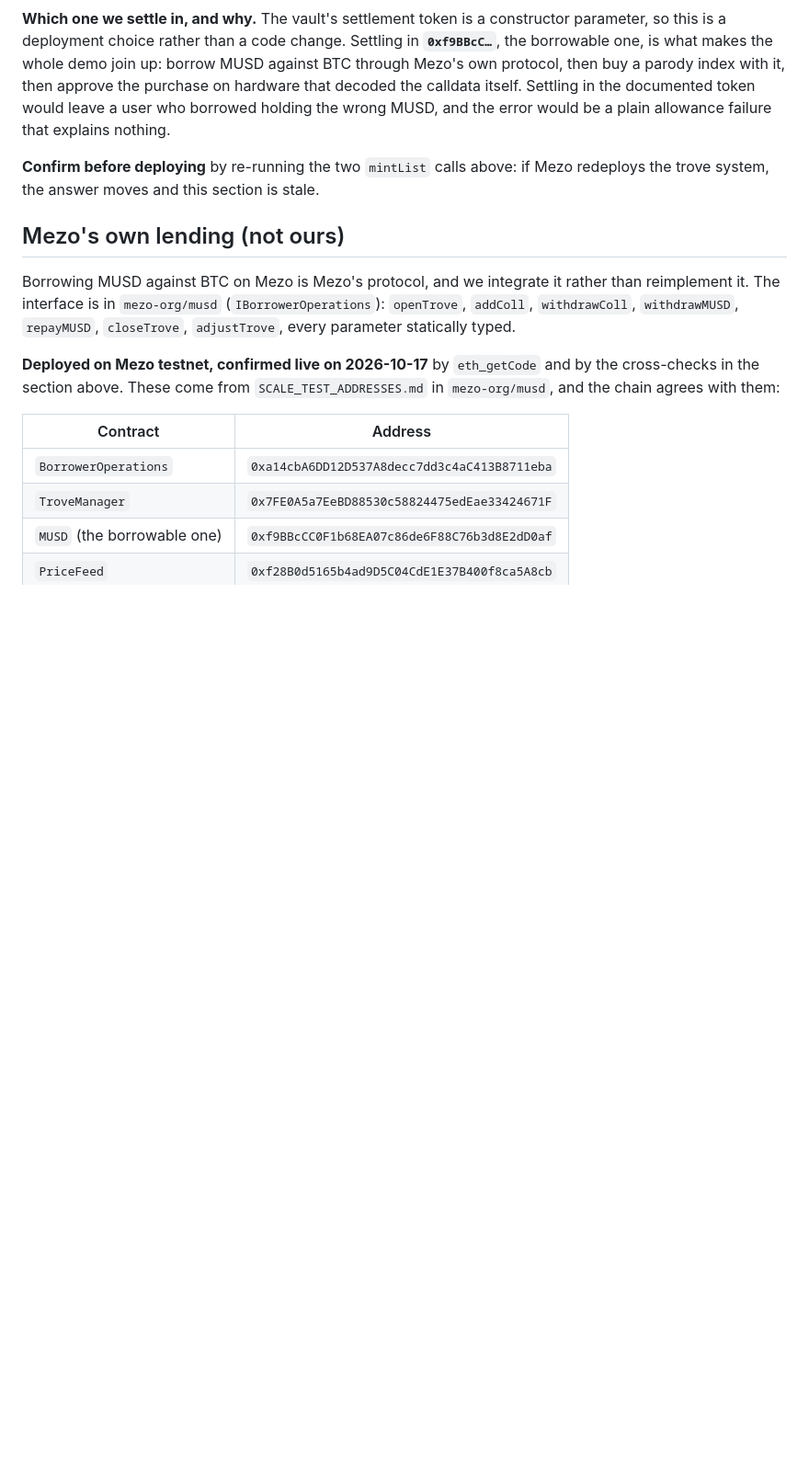
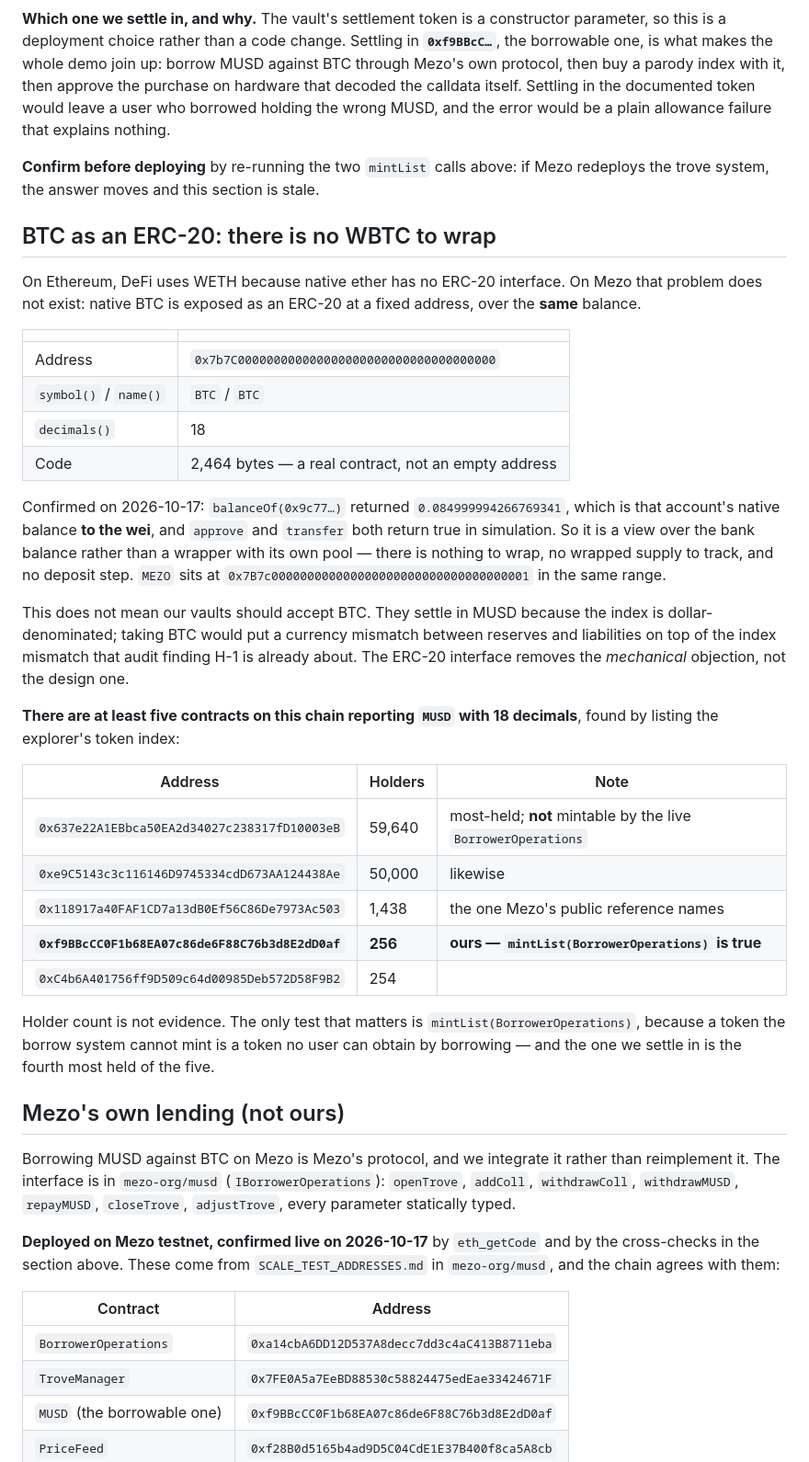
Before and after one commit to 0xOucan/leek-stocks, a Markdown page: ADDRESSES.md, the part around the change. Shown at 92% size. Drawn GitHub-style; blank space fills up the shorter version.

Commit message:
Record that Mezo needs no WBTC, and that MUSD has five impostors
Native BTC is exposed as an ERC-20 at 0x7b7C...0000 over the same bank
balance: balanceOf returned an account's native balance to the wei, and
approve and transfer both simulate true. So the WETH pattern has nothing
to do here - no wrapper, no wrapped supply, no deposit step. It removes
the mechanical objection to a vault taking BTC, not the design one: we
settle in MUSD because the index is dollar-denominated, and holding BTC
against dollar liabilities would stack a currency mismatch on top of the
index mismatch H-1 is already about.

Listing the explorer's token index also turned up five contracts
reporting MUSD with 18 decimals, not two. The one we settle in is the
fourth most held; the top two have 59,640 and 50,000 holders between
them. All four others return false for mintList(BorrowerOperations),
checked rather than assumed, so none of them can be obtained by
borrowing. Holder count is not evidence.

Co-Authored-By: Claude Opus 5 <noreply@anthropic.com>

```diff
--- a/ADDRESSES.md
+++ b/ADDRESSES.md
@@ -96,6 +96,48 @@ failure that explains nothing.
 
 **Confirm before deploying** by re-running the two `mintList` calls above: if
 Mezo redeploys the trove system, the answer moves and this section is stale.
+
+## BTC as an ERC-20: there is no WBTC to wrap
+
+On Ethereum, DeFi uses WETH because native ether has no ERC-20 interface. On
+Mezo that problem does not exist: native BTC is exposed as an ERC-20 at a
+fixed address, over the **same** balance.
+
+| | |
+|---|---|
+| Address | `0x7b7C000000000000000000000000000000000000` |
+| `symbol()` / `name()` | `BTC` / `BTC` |
+| `decimals()` | 18 |
+| Code | 2,464 bytes — a real contract, not an empty address |
+
+Confirmed on 2026-10-17: `balanceOf(0x9c77…)` returned
+`0.084999994266769341`, which is that account's native balance **to the wei**,
+and `approve` and `transfer` both return true in simulation. So it is a view
+over the bank balance rather than a wrapper with its own pool — there is
+nothing to wrap, no wrapped supply to track, and no deposit step. `MEZO` sits
+at `0x7B7c000000000000000000000000000000000001` in the same range.
+
+This does not mean our vaults should accept BTC. They settle in MUSD because
+the index is dollar-denominated; taking BTC would put a currency mismatch
+between reserves and liabilities on top of the index mismatch that audit
+finding H-1 is already about. The ERC-20 interface removes the *mechanical*
+objection, not the design one.
+
+**There are at least five contracts on this chain reporting `MUSD` with 18
+decimals**, found by listing the explorer's token index:
+
+| Address | Holders | Note |
+|---|---|---|
+| `0x637e22A1EBbca50EA2d34027c238317fD10003eB` | 59,640 | most-held; **not** mintable by the live `BorrowerOperations` |
+| `0xe9C5143c3c116146D9745334cdD673AA124438Ae` | 50,000 | likewise |
+| `0x118917a40FAF1CD7a13dB0Ef56C86De7973Ac503` | 1,438 | the one Mezo's public reference names |
+| **`0xf9BBcCC0F1b68EA07c86de6F88C76b3d8E2dD0af`** | **256** | **ours — `mintList(BorrowerOperations)` is true** |
+| `0xC4b6A401756ff9D509c64d00985Deb572D58F9B2` | 254 | |
+
+Holder count is not evidence. The only test that matters is
+`mintList(BorrowerOperations)`, because a token the borrow system cannot mint
+is a token no user can obtain by borrowing — and the one we settle in is the
+fourth most held of the five.
 
 ## Mezo's own lending (not ours)
 
```
